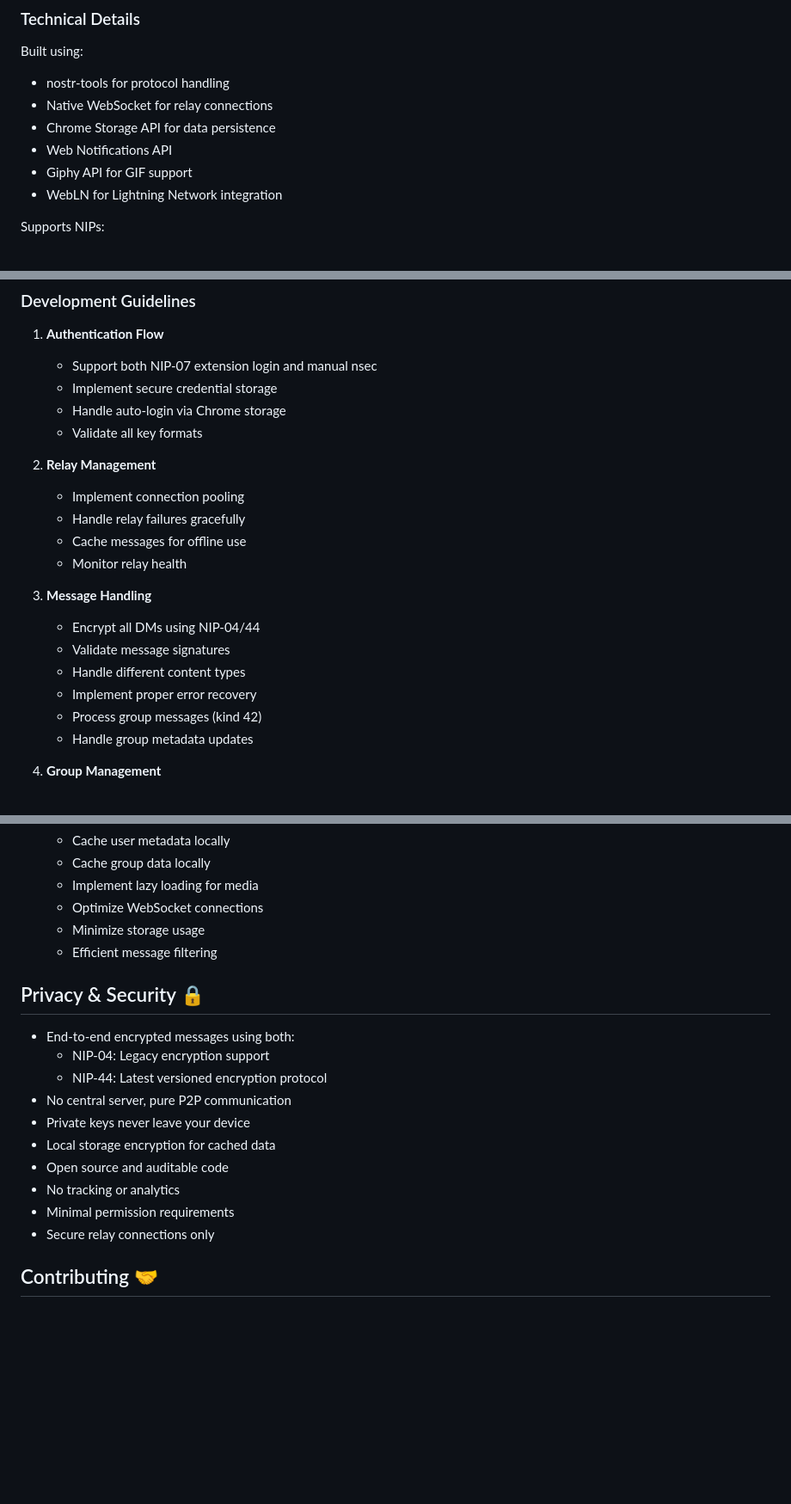
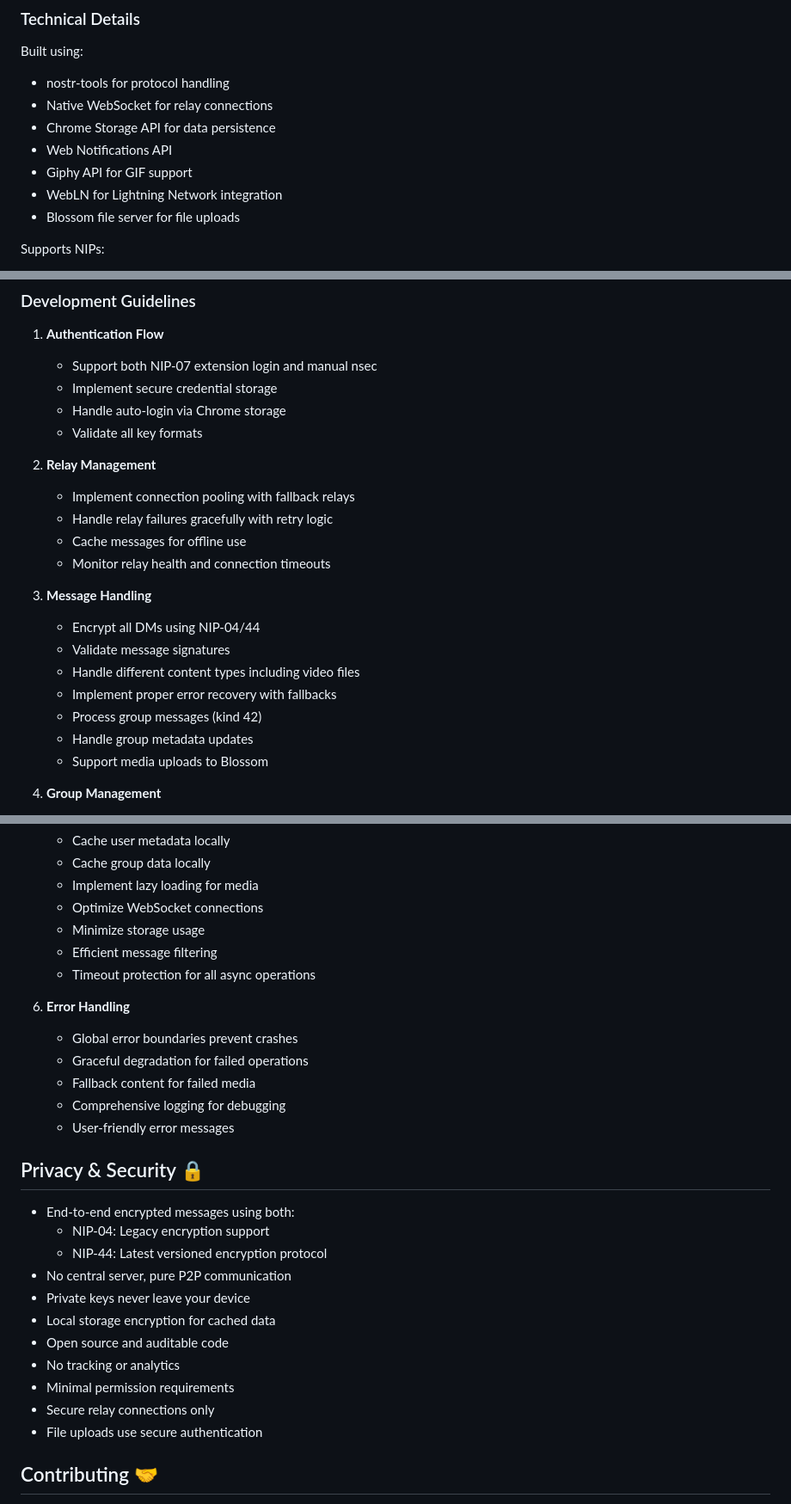
Before and after one commit to arbadacarbaYK/Tides, a Markdown page: README.md, 3 parts joined by grey strips. Shown at 86% size. Drawn GitHub-style; blank space fills up the shorter version.

```diff
--- a/README.md
+++ b/README.md
@@ -90,6 +125,7 @@ Built using:
 - Web Notifications API
 - Giphy API for GIF support
 - WebLN for Lightning Network integration
+- Blossom file server for file uploads
 
 Supports NIPs:
 - NIP-01: Basic protocol
@@ -116,18 +152,19 @@ Supports NIPs:
    - Validate all key formats
 
 2. **Relay Management**
-   - Implement connection pooling
-   - Handle relay failures gracefully
+   - Implement connection pooling with fallback relays
+   - Handle relay failures gracefully with retry logic
    - Cache messages for offline use
-   - Monitor relay health
+   - Monitor relay health and connection timeouts
 
 3. **Message Handling**
    - Encrypt all DMs using NIP-04/44
    - Validate message signatures
-   - Handle different content types
-   - Implement proper error recovery
+   - Handle different content types including video files
+   - Implement proper error recovery with fallbacks
    - Process group messages (kind 42)
    - Handle group metadata updates
+   - Support media uploads to Blossom
 
 4. **Group Management**
    - Create and edit groups
@@ -144,6 +181,14 @@ Supports NIPs:
    - Optimize WebSocket connections
    - Minimize storage usage
    - Efficient message filtering
+   - Timeout protection for all async operations
+
+6. **Error Handling**
+   - Global error boundaries prevent crashes
+   - Graceful degradation for failed operations
+   - Fallback content for failed media
+   - Comprehensive logging for debugging
+   - User-friendly error messages
 
 ## Privacy & Security 🔒
 
@@ -157,6 +202,7 @@ Supports NIPs:
 - No tracking or analytics
 - Minimal permission requirements
 - Secure relay connections only
+- File uploads use secure authentication
 
 ## Contributing 🤝
 
```
Also changed, not shown: other parts of README.md (+40 -5 lines).
